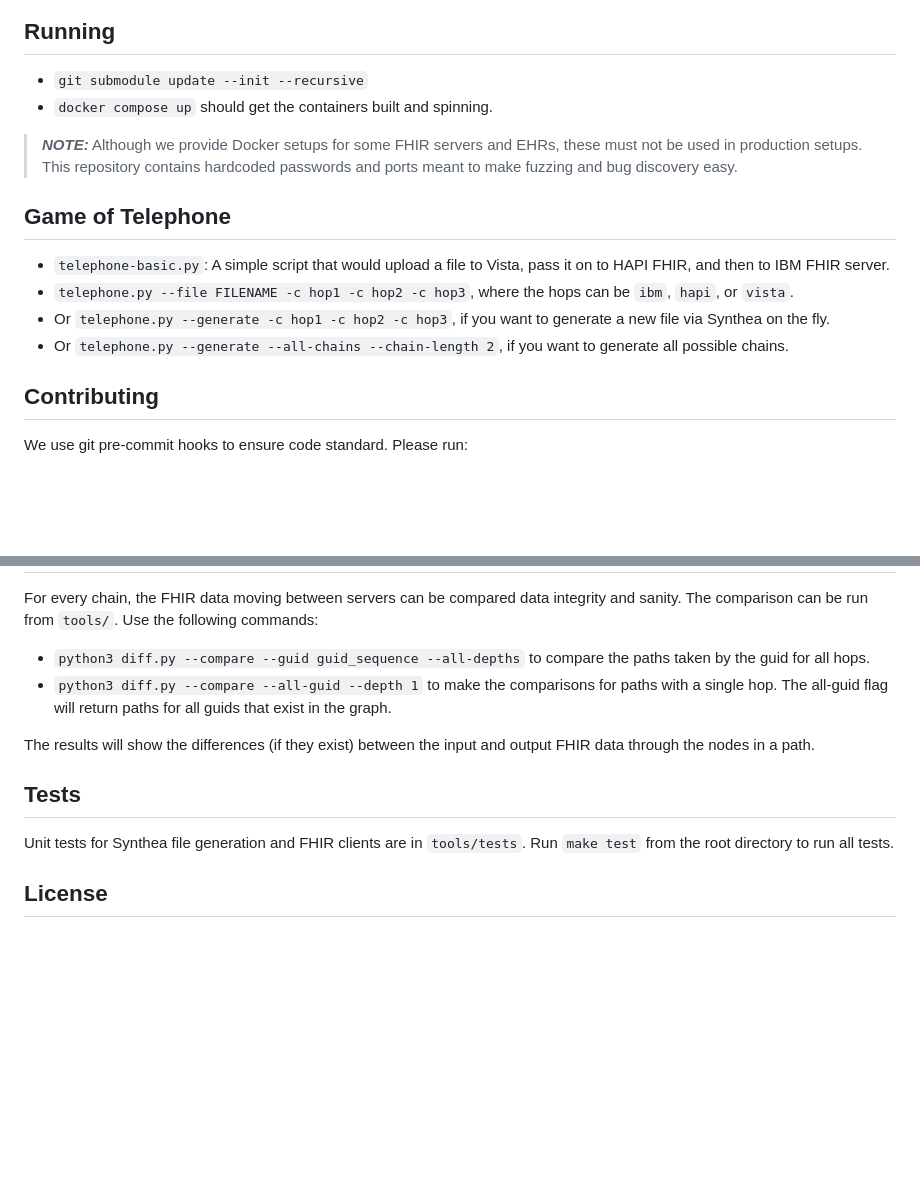
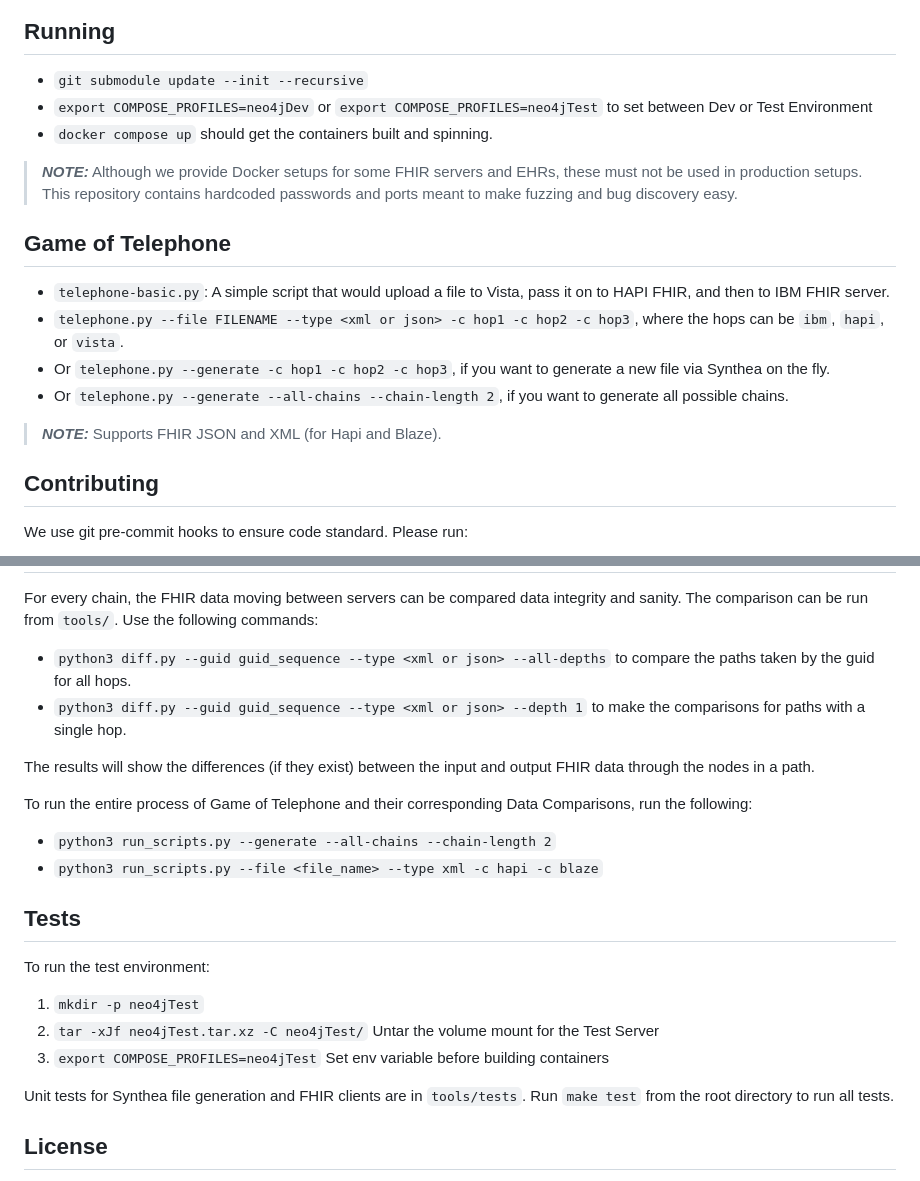
Before and after one commit to narfindustries/digiheals-public, a Markdown page: README.md, 2 parts joined by grey strips. Drawn GitHub-style; blank space fills up the shorter version.

```diff
--- a/README.md
+++ b/README.md
@@ -14,6 +14,7 @@ Running
 -----
 
 - `git submodule update --init --recursive`
+- `export COMPOSE_PROFILES=neo4jDev` or `export COMPOSE_PROFILES=neo4jTest` to set between Dev or Test Environment
 - `docker compose up` should get the containers built and spinning.
 
 > **_NOTE:_**  Although we provide Docker setups for some FHIR servers and EHRs, these must not be used in production setups. This repository contains hardcoded passwords and ports meant to make fuzzing and bug discovery easy.
@@ -21,9 +22,11 @@ Running
 Game of Telephone
 -----
 - `telephone-basic.py`: A simple script that would upload a file to Vista, pass it on to HAPI FHIR, and then to IBM FHIR server.
-- `telephone.py --file FILENAME -c hop1 -c hop2 -c hop3`, where the hops can be `ibm`, `hapi`, or `vista`.
+- `telephone.py --file FILENAME --type <xml or json> -c hop1 -c hop2 -c hop3`, where the hops can be `ibm`, `hapi`, or `vista`.
 - Or `telephone.py --generate -c hop1 -c hop2 -c hop3`, if you want to generate a new file via Synthea on the fly.
 - Or `telephone.py --generate --all-chains --chain-length 2`, if you want to generate all possible chains.
+
+> **_NOTE:_**  Supports FHIR JSON and XML (for Hapi and Blaze).
 
 Contributing
 -----
@@ -58,15 +61,29 @@ FHIR Data Comparisons
 
 For every chain, the FHIR data moving between servers can be compared data integrity and sanity. The comparison can be run from `tools/`.
 Use the following commands:
-- `python3 diff.py --compare --guid guid_sequence --all-depths` to compare the paths taken by the guid for all hops.
-- `python3 diff.py --compare --all-guid --depth 1` to make the comparisons for paths with a single hop. The all-guid flag will return paths for all guids that exist in the graph.
+- `python3 diff.py --guid guid_sequence --type <xml or json> --all-depths` to compare the paths taken by the guid for all hops.
+- `python3 diff.py --guid guid_sequence --type <xml or json> --depth 1` to make the comparisons for paths with a single hop.
 
 The results will show the differences (if they exist) between the input and output FHIR data through the nodes in a path.
+
+To run the entire process of Game of Telephone and their corresponding Data Comparisons, run the following:
+- `python3 run_scripts.py --generate --all-chains --chain-length 2`
+- `python3 run_scripts.py --file <file_name> --type xml -c hapi -c blaze`
+
+
+
+
 
 Tests
 -----
 
+To run the test environment:
+1. `mkdir -p neo4jTest`
+2. `tar -xJf neo4jTest.tar.xz -C neo4jTest/` Untar the volume mount for the Test Server
+3. `export COMPOSE_PROFILES=neo4jTest` Set env variable before building containers
+
 Unit tests for Synthea file generation and FHIR clients are in `tools/tests`. Run `make test` from the root directory to run all tests.
+
 
 License
 -----
```
